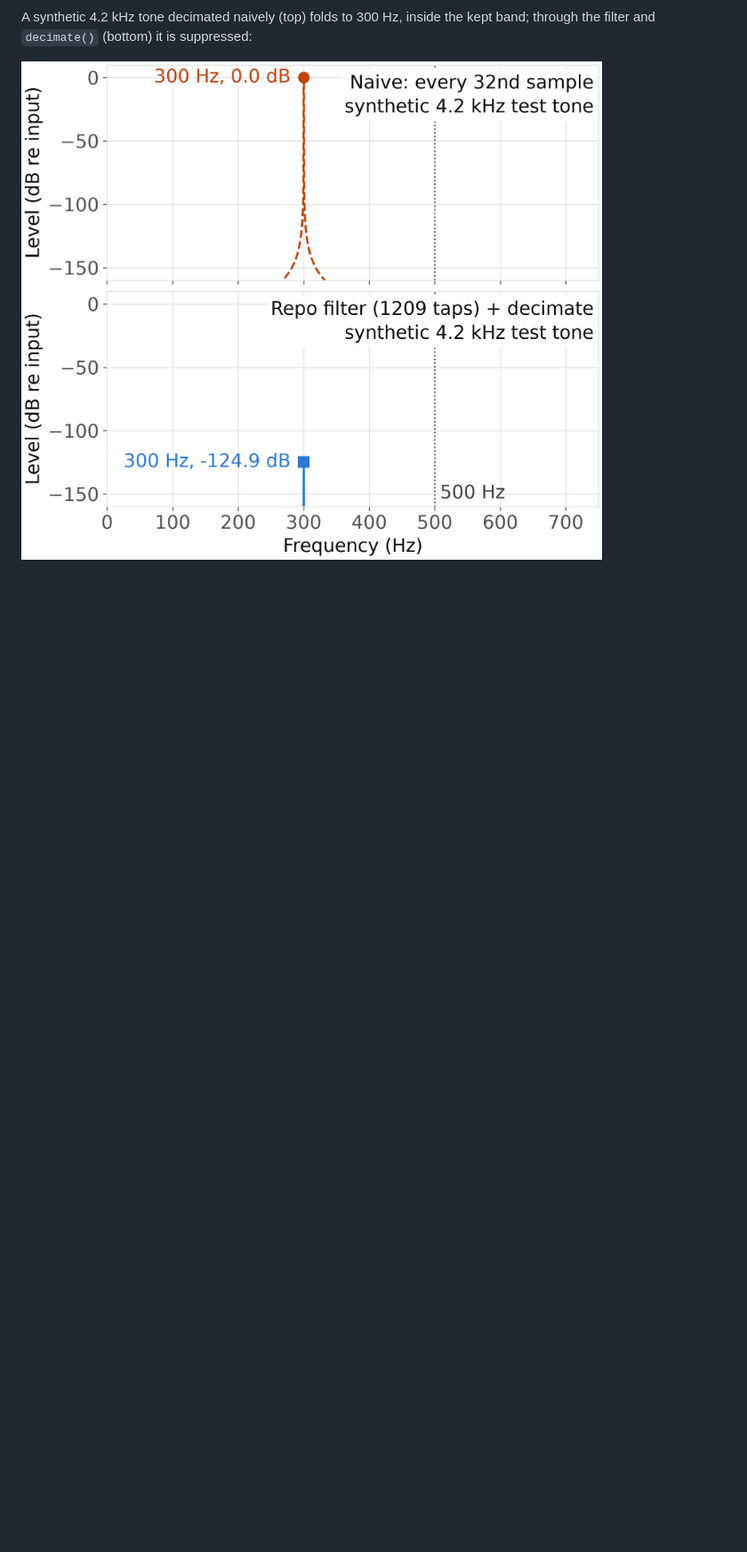
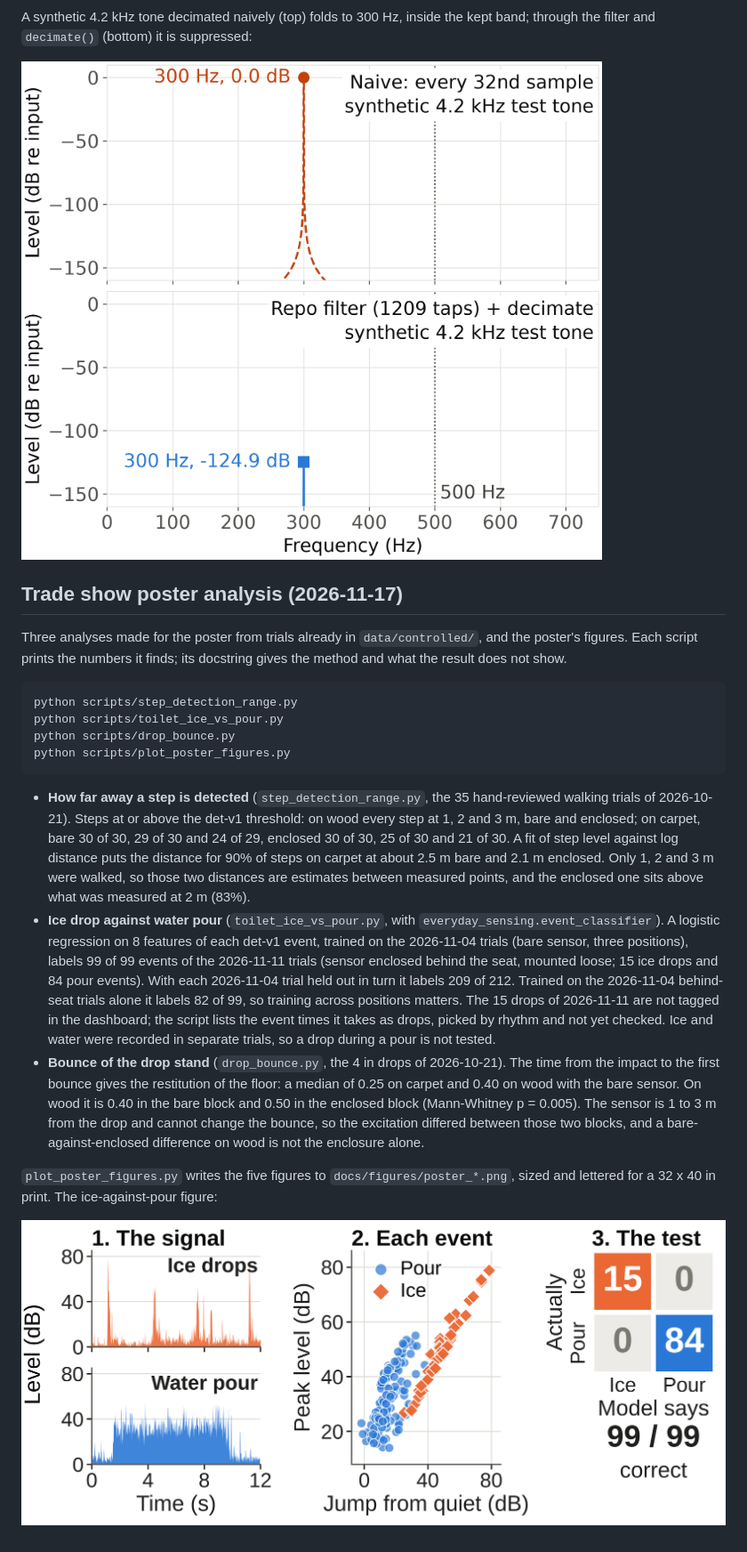
Before and after one commit to lucaslombanaarias/everyday-objects-sensing, a Markdown page: README.md, the part around the change. Shown at 89% size. GitHub-like rendering; pictures changed too: docs/figures/poster_toilet_model.png (added); blank space fills up the shorter version.

````diff
--- a/README.md
+++ b/README.md
@@ -138,3 +138,22 @@ Magnitude response of the filter against the spec, with the sensor's datasheet r
 A synthetic 4.2 kHz tone decimated naively (top) folds to 300 Hz, inside the kept band; through the filter and `decimate()` (bottom) it is suppressed:
 
 ![Aliasing of a 4.2 kHz tone with and without the filter](docs/figures/aliasing_demo.png)
+
+## Trade show poster analysis (2026-11-17)
+
+Three analyses made for the poster from trials already in `data/controlled/`, and the poster's figures. Each script prints the numbers it finds; its docstring gives the method and what the result does not show.
+
+```
+python scripts/step_detection_range.py
+python scripts/toilet_ice_vs_pour.py
+python scripts/drop_bounce.py
+python scripts/plot_poster_figures.py
+```
+
+- **How far away a step is detected** (`step_detection_range.py`, the 35 hand-reviewed walking trials of 2026-10-21). Steps at or above the det-v1 threshold: on wood every step at 1, 2 and 3 m, bare and enclosed; on carpet, bare 30 of 30, 29 of 30 and 24 of 29, enclosed 30 of 30, 25 of 30 and 21 of 30. A fit of step level against log distance puts the distance for 90% of steps on carpet at about 2.5 m bare and 2.1 m enclosed. Only 1, 2 and 3 m were walked, so those two distances are estimates between measured points, and the enclosed one sits above what was measured at 2 m (83%).
+- **Ice drop against water pour** (`toilet_ice_vs_pour.py`, with `everyday_sensing.event_classifier`). A logistic regression on 8 features of each det-v1 event, trained on the 2026-11-04 trials (bare sensor, three positions), labels 99 of 99 events of the 2026-11-11 trials (sensor enclosed behind the seat, mounted loose; 15 ice drops and 84 pour events). With each 2026-11-04 trial held out in turn it labels 209 of 212. Trained on the 2026-11-04 behind-seat trials alone it labels 82 of 99, so training across positions matters. The 15 drops of 2026-11-11 are not tagged in the dashboard; the script lists the event times it takes as drops, picked by rhythm and not yet checked. Ice and water were recorded in separate trials, so a drop during a pour is not tested.
+- **Bounce of the drop stand** (`drop_bounce.py`, the 4 in drops of 2026-10-21). The time from the impact to the first bounce gives the restitution of the floor: a median of 0.25 on carpet and 0.40 on wood with the bare sensor. On wood it is 0.40 in the bare block and 0.50 in the enclosed block (Mann-Whitney p = 0.005). The sensor is 1 to 3 m from the drop and cannot change the bounce, so the excitation differed between those two blocks, and a bare-against-enclosed difference on wood is not the enclosure alone.
+
+`plot_poster_figures.py` writes the five figures to `docs/figures/poster_*.png`, sized and lettered for a 32 x 40 in print. The ice-against-pour figure:
+
+![Ice drops against a water pour: the signal, each event, and the test on a new session](docs/figures/poster_toilet_model.png)
````
Also changed, not shown: docs/figures/poster_floor_detection_range.png (added), docs/figures/poster_floor_drop_distance.png (added), docs/figures/poster_toilet_levels.png (added), 7 other files.
